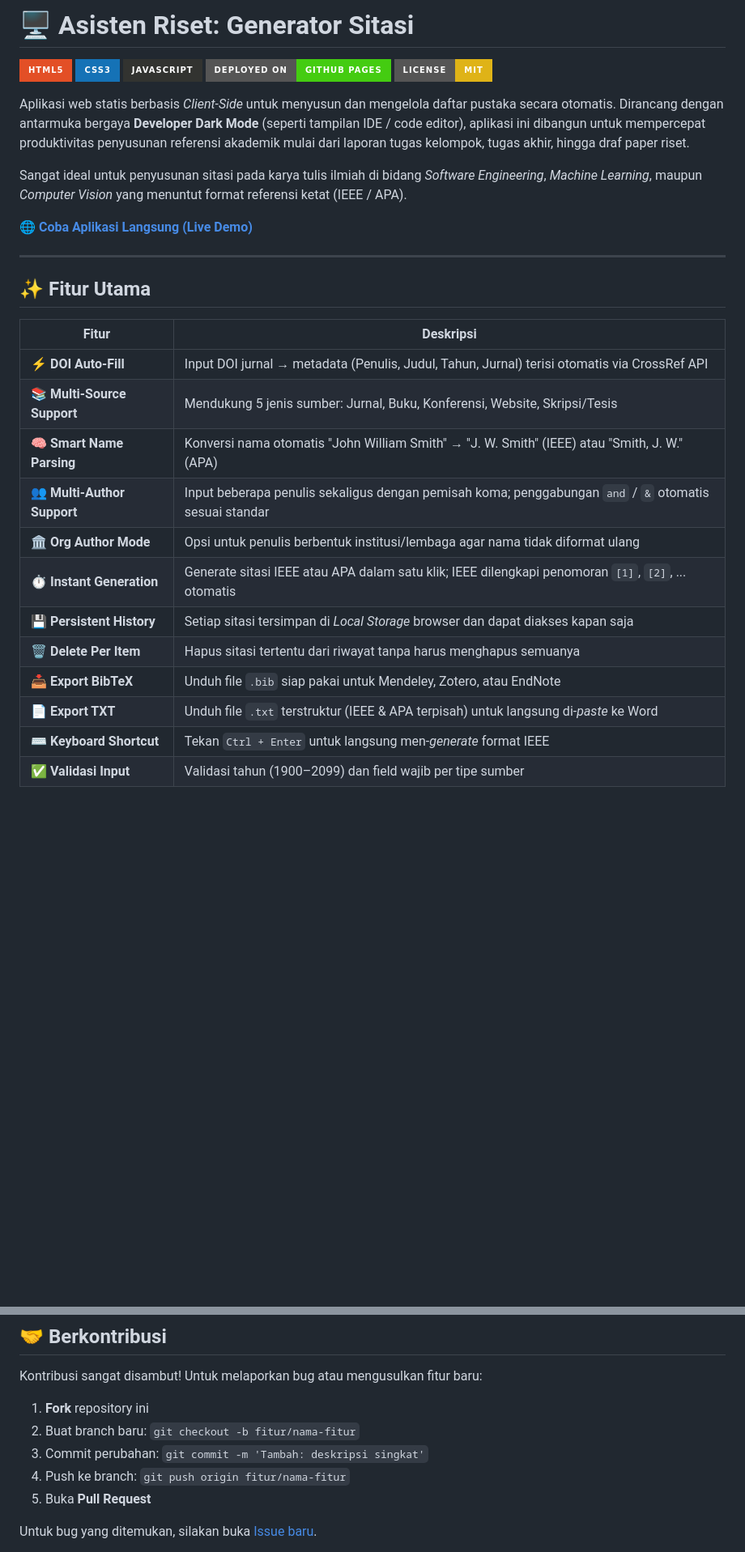
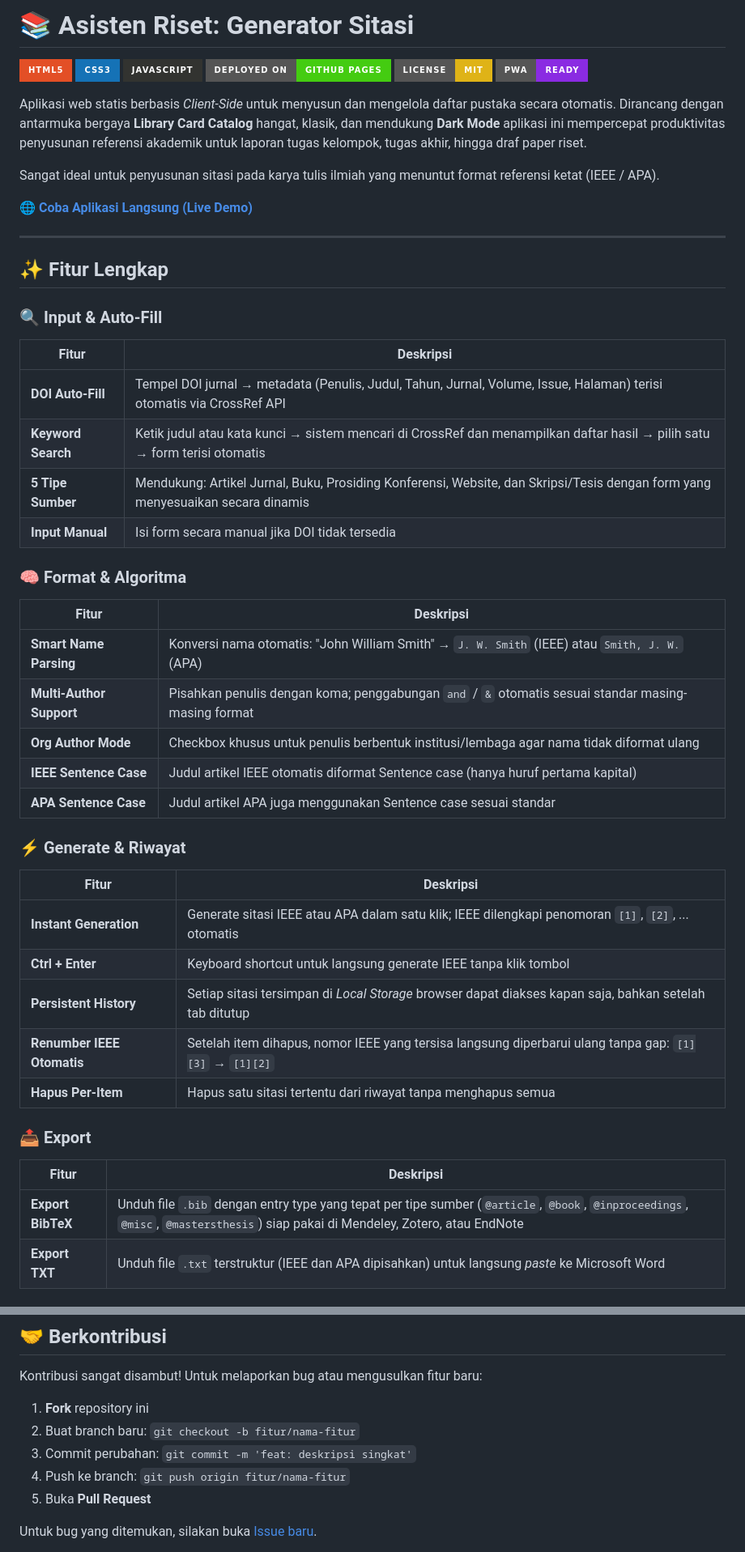
Before and after one commit to IchigoSky21/generate-sitation, a Markdown page: README.md, 2 parts joined by grey strips. Shown at 81% size. Drawn GitHub-style; badges without logos; blank space fills up the shorter version.

```diff
--- a/README.md
+++ b/README.md
@@ -1,32 +1,51 @@
-# 🖥️ Asisten Riset: Generator Sitasi
+# 📚 Asisten Riset: Generator Sitasi
 
 ![HTML5](https://img.shields.io/badge/html5-%23E34F26.svg?style=for-the-badge&logo=html5&logoColor=white)
 ![CSS3](https://img.shields.io/badge/css3-%231572B6.svg?style=for-the-badge&logo=css3&logoColor=white)
 ![JavaScript](https://img.shields.io/badge/javascript-%23323330.svg?style=for-the-badge&logo=javascript&logoColor=%23F7DF1E)
 ![GitHub Pages](https://img.shields.io/badge/Deployed_on-GitHub_Pages-success?style=for-the-badge&logo=github)
 ![License: MIT](https://img.shields.io/badge/License-MIT-yellow.svg?style=for-the-badge)
+![PWA](https://img.shields.io/badge/PWA-Ready-blueviolet?style=for-the-badge&logo=pwa)
 
-Aplikasi web statis berbasis *Client-Side* untuk menyusun dan mengelola daftar pustaka secara otomatis. Dirancang dengan antarmuka bergaya **Developer Dark Mode** (seperti tampilan IDE / code editor), aplikasi ini dibangun untuk mempercepat produktivitas penyusunan referensi akademik mulai dari laporan tugas kelompok, tugas akhir, hingga draf paper riset.
+Aplikasi web statis berbasis *Client-Side* untuk menyusun dan mengelola daftar pustaka secara otomatis. Dirancang dengan antarmuka bergaya **Library Card Catalog** hangat, klasik, dan mendukung **Dark Mode** aplikasi ini mempercepat produktivitas penyusunan referensi akademik untuk laporan tugas kelompok, tugas akhir, hingga draf paper riset.
 
-Sangat ideal untuk penyusunan sitasi pada karya tulis ilmiah di bidang *Software Engineering*, *Machine Learning*, maupun *Computer Vision* yang menuntut format referensi ketat (IEEE / APA).
+Sangat ideal untuk penyusunan sitasi pada karya tulis ilmiah yang menuntut format referensi ketat (IEEE / APA).
 
 🌐 **[Coba Aplikasi Langsung (Live Demo)](https://ichigosky21.github.io/generate-sitation/)**
 
 ---
 
-## ✨ Fitur Utama
+## ✨ Fitur Lengkap
 
+### 🔍 Input & Auto-Fill
 | Fitur | Deskripsi |
 |---|---|
-| ⚡ **DOI Auto-Fill** | Input DOI jurnal → metadata (Penulis, Judul, Tahun, Jurnal) terisi otomatis via CrossRef API |
-| 📚 **Multi-Source Support** | Mendukung 5 jenis sumber: Jurnal, Buku, Konferensi, Website, Skripsi/Tesis |
-| 🧠 **Smart Name Parsing** | Konversi nama otomatis "John William Smith" → "J. W. Smith" (IEEE) atau "Smith, J. W." (APA) |
-| 👥 **Multi-Author Support** | Input beberapa penulis sekaligus dengan pemisah koma; penggabungan `and` / `&` otomatis sesuai standar |
-| 🏛️ **Org Author Mode** | Opsi untuk penulis berbentuk institusi/lembaga agar nama tidak diformat ulang |
-| ⏱️ **Instant Generation** | Generate sitasi IEEE atau APA dalam satu klik; IEEE dilengkapi penomoran `[1]`, `[2]`, ... otomatis |
-| 💾 **Persistent History** | Setiap sitasi tersimpan di *Local Storage* browser dan dapat diakses kapan saja |
-| 🗑️ **Delete Per Item** | Hapus sitasi tertentu dari riwayat tanpa harus menghapus semuanya |
-| 📥 **Export BibTeX** | Unduh file `.bib` siap pakai untuk Mendeley, Zotero, atau EndNote |
-| 📄 **Export TXT** | Unduh file `.txt` terstruktur (IEEE & APA terpisah) untuk langsung di-*paste* ke Word |
-| ⌨️ **Keyboard Shortcut** | Tekan `Ctrl + Enter` untuk langsung men-*generate* format IEEE |
-| ✅ **Validasi Input** | Validasi tahun (1900–2099) dan field wajib per tipe sumber |
+| **DOI Auto-Fill** | Tempel DOI jurnal → metadata (Penulis, Judul, Tahun, Jurnal, Volume, Issue, Halaman) terisi otomatis via CrossRef API |
+| **Keyword Search** | Ketik judul atau kata kunci → sistem mencari di CrossRef dan menampilkan daftar hasil → pilih satu → form terisi otomatis |
+| **5 Tipe Sumber** | Mendukung: Artikel Jurnal, Buku, Prosiding Konferensi, Website, dan Skripsi/Tesis dengan form yang menyesuaikan secara dinamis |
+| **Input Manual** | Isi form secara manual jika DOI tidak tersedia |
+
+### 🧠 Format & Algoritma
+| Fitur | Deskripsi |
+|---|---|
+| **Smart Name Parsing** | Konversi nama otomatis: "John William Smith" → `J. W. Smith` (IEEE) atau `Smith, J. W.` (APA) |
+| **Multi-Author Support** | Pisahkan penulis dengan koma; penggabungan `and` / `&` otomatis sesuai standar masing-masing format |
+| **Org Author Mode** | Checkbox khusus untuk penulis berbentuk institusi/lembaga agar nama tidak diformat ulang |
+| **IEEE Sentence Case** | Judul artikel IEEE otomatis diformat Sentence case (hanya huruf pertama kapital) |
+| **APA Sentence Case** | Judul artikel APA juga menggunakan Sentence case sesuai standar |
+
+### ⚡ Generate & Riwayat
+| Fitur | Deskripsi |
+|---|---|
+| **Instant Generation** | Generate sitasi IEEE atau APA dalam satu klik; IEEE dilengkapi penomoran `[1]`, `[2]`, ... otomatis |
+| **Ctrl + Enter** | Keyboard shortcut untuk langsung generate IEEE tanpa klik tombol |
+| **Persistent History** | Setiap sitasi tersimpan di *Local Storage* browser dapat diakses kapan saja, bahkan setelah tab ditutup |
+| **Renumber IEEE Otomatis** | Setelah item dihapus, nomor IEEE yang tersisa langsung diperbarui ulang tanpa gap: `[1][3]` → `[1][2]` |
+| **Hapus Per-Item** | Hapus satu sitasi tertentu dari riwayat tanpa menghapus semua |
+
+### 📤 Export
+| Fitur | Deskripsi |
+|---|---|
+| **Export BibTeX** | Unduh file `.bib` dengan entry type yang tepat per tipe sumber (`@article`, `@book`, `@inproceedings`, `@misc`, `@mastersthesis`) siap pakai di Mendeley, Zotero, atau EndNote |
+| **Export TXT** | Unduh file `.txt` terstruktur (IEEE dan APA dipisahkan) untuk langsung *paste* ke Microsoft Word |
+
@@ -120,7 +204,7 @@ Kontribusi sangat disambut! Untuk melaporkan bug atau mengusulkan fitur baru:
 
 1. **Fork** repository ini
 2. Buat branch baru: `git checkout -b fitur/nama-fitur`
-3. Commit perubahan: `git commit -m 'Tambah: deskripsi singkat'`
+3. Commit perubahan: `git commit -m 'feat: deskripsi singkat'`
 4. Push ke branch: `git push origin fitur/nama-fitur`
 5. Buka **Pull Request**
 
```
Also changed, not shown: other parts of README.md (+109 -38 lines).
